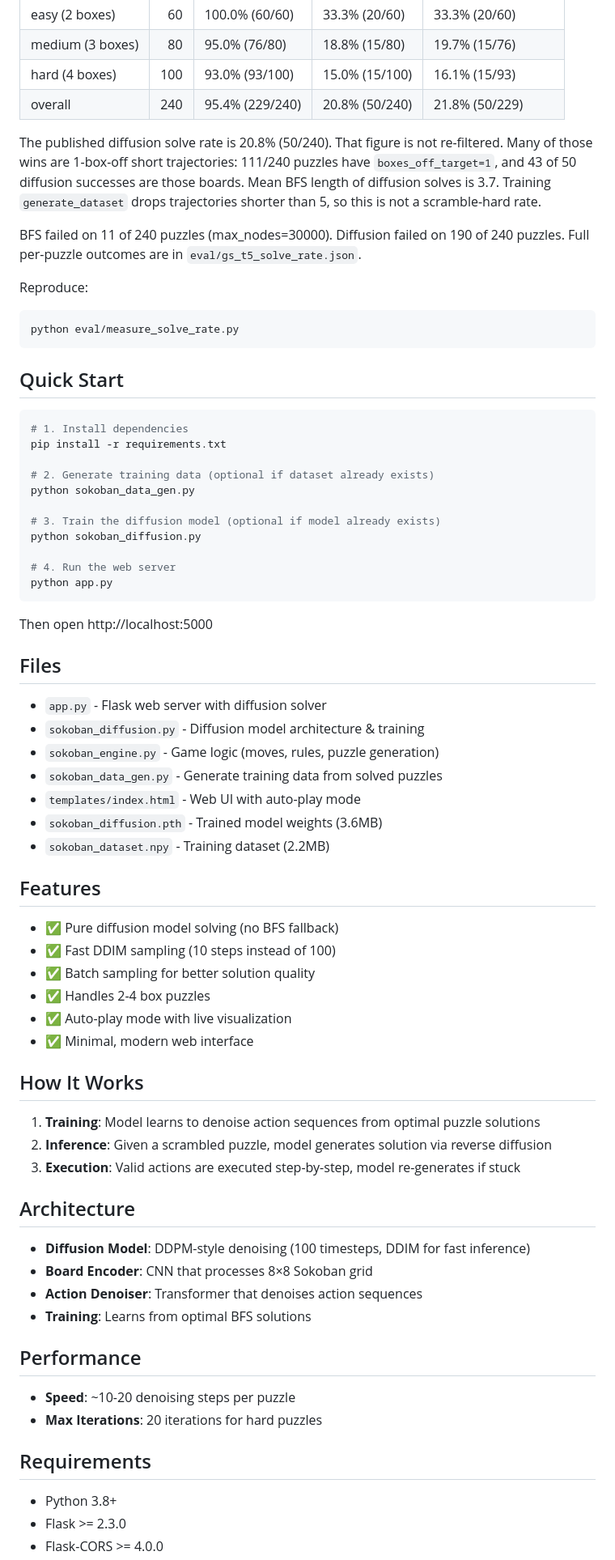
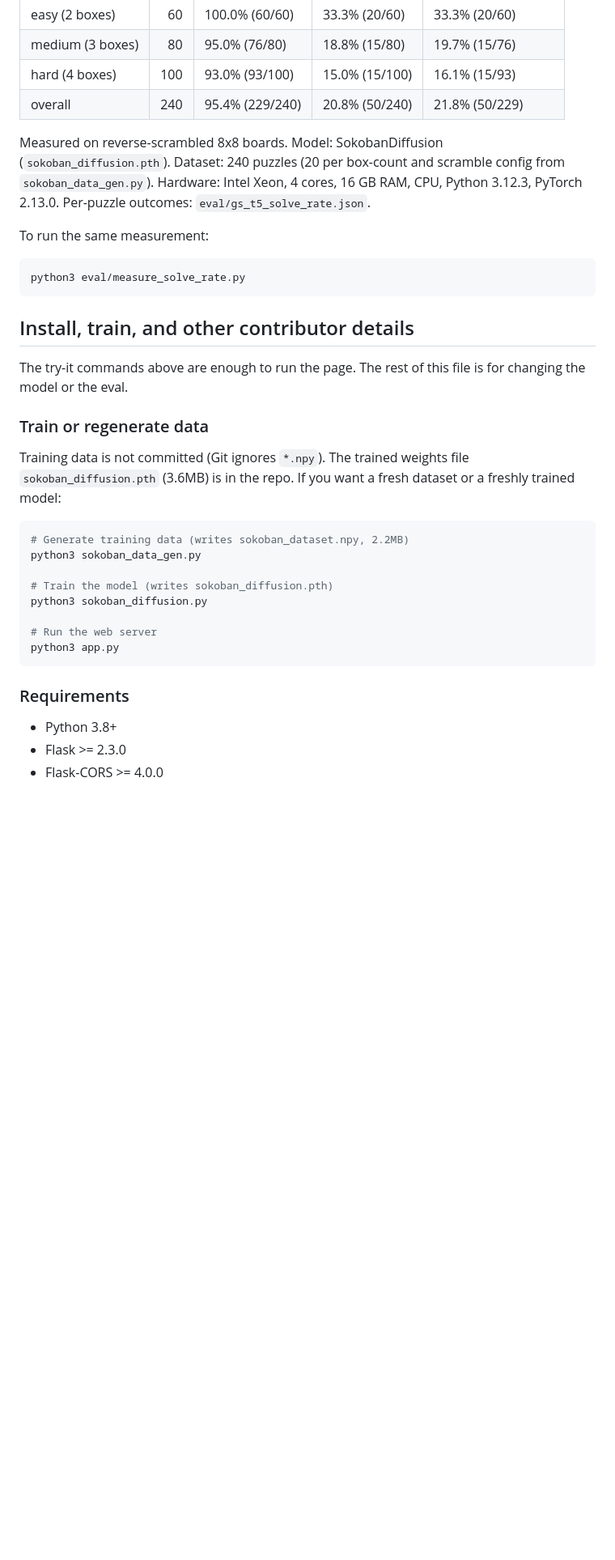
Before and after one commit to sivaratrisrinivas/sokoflow, a Markdown page: README.md, the part around one of its changes. Shown at 81% size. Rendered like a GitHub page; blank space fills up the shorter version.

````diff
--- a/README.md
+++ b/README.md
@@ -25,72 +64,34 @@ GS-T5 measurement of SokobanDiffusion versus BFS on reverse-scrambled 8x8 boards
 | hard (4 boxes) | 100 | 93.0% (93/100) | 15.0% (15/100) | 16.1% (15/93) |
 | overall | 240 | 95.4% (229/240) | 20.8% (50/240) | 21.8% (50/229) |
 
-The published diffusion solve rate is 20.8% (50/240). That figure is not re-filtered. Many of those wins are 1-box-off short trajectories: 111/240 puzzles have `boxes_off_target=1`, and 43 of 50 diffusion successes are those boards. Mean BFS length of diffusion solves is 3.7. Training `generate_dataset` drops trajectories shorter than 5, so this is not a scramble-hard rate.
+Measured on reverse-scrambled 8x8 boards. Model: SokobanDiffusion (`sokoban_diffusion.pth`). Dataset: 240 puzzles (20 per box-count and scramble config from `sokoban_data_gen.py`). Hardware: Intel Xeon, 4 cores, 16 GB RAM, CPU, Python 3.12.3, PyTorch 2.13.0. Per-puzzle outcomes: `eval/gs_t5_solve_rate.json`.
 
-BFS failed on 11 of 240 puzzles (max_nodes=30000). Diffusion failed on 190 of 240 puzzles. Full per-puzzle outcomes are in `eval/gs_t5_solve_rate.json`.
-
-Reproduce:
+To run the same measurement:
 
 ```bash
-python eval/measure_solve_rate.py
+python3 eval/measure_solve_rate.py
 ```
 
-## Quick Start
+## Install, train, and other contributor details
+
+The try-it commands above are enough to run the page. The rest of this file is for changing the model or the eval.
+
+### Train or regenerate data
+
+Training data is not committed (Git ignores `*.npy`). The trained weights file `sokoban_diffusion.pth` (3.6MB) is in the repo. If you want a fresh dataset or a freshly trained model:
 
 ```bash
-# 1. Install dependencies
-pip install -r requirements.txt
+# Generate training data (writes sokoban_dataset.npy, 2.2MB)
+python3 sokoban_data_gen.py
 
-# 2. Generate training data (optional if dataset already exists)
-python sokoban_data_gen.py
+# Train the model (writes sokoban_diffusion.pth)
+python3 sokoban_diffusion.py
 
-# 3. Train the diffusion model (optional if model already exists)
-python sokoban_diffusion.py
-
-# 4. Run the web server
-python app.py
+# Run the web server
+python3 app.py
 ```
 
-Then open http://localhost:5000
-
-## Files
-
-- `app.py` - Flask web server with diffusion solver
-- `sokoban_diffusion.py` - Diffusion model architecture & training
-- `sokoban_engine.py` - Game logic (moves, rules, puzzle generation)
-- `sokoban_data_gen.py` - Generate training data from solved puzzles
-- `templates/index.html` - Web UI with auto-play mode
-- `sokoban_diffusion.pth` - Trained model weights (3.6MB)
-- `sokoban_dataset.npy` - Training dataset (2.2MB)
-
-## Features
-
-- ✅ Pure diffusion model solving (no BFS fallback)
-- ✅ Fast DDIM sampling (10 steps instead of 100)
-- ✅ Batch sampling for better solution quality
-- ✅ Handles 2-4 box puzzles
-- ✅ Auto-play mode with live visualization
-- ✅ Minimal, modern web interface
-
-## How It Works
-
-1. **Training**: Model learns to denoise action sequences from optimal puzzle solutions
-2. **Inference**: Given a scrambled puzzle, model generates solution via reverse diffusion
-3. **Execution**: Valid actions are executed step-by-step, model re-generates if stuck
-
-## Architecture
-
-- **Diffusion Model**: DDPM-style denoising (100 timesteps, DDIM for fast inference)
-- **Board Encoder**: CNN that processes 8×8 Sokoban grid
-- **Action Denoiser**: Transformer that denoises action sequences
-- **Training**: Learns from optimal BFS solutions
-
-## Performance
-
-- **Speed**: ~10-20 denoising steps per puzzle
-- **Max Iterations**: 20 iterations for hard puzzles
-
-## Requirements
+### Requirements
 
 - Python 3.8+
 - Flask >= 2.3.0
````
Also changed, not shown: other parts of README.md (+77 -8 lines).
